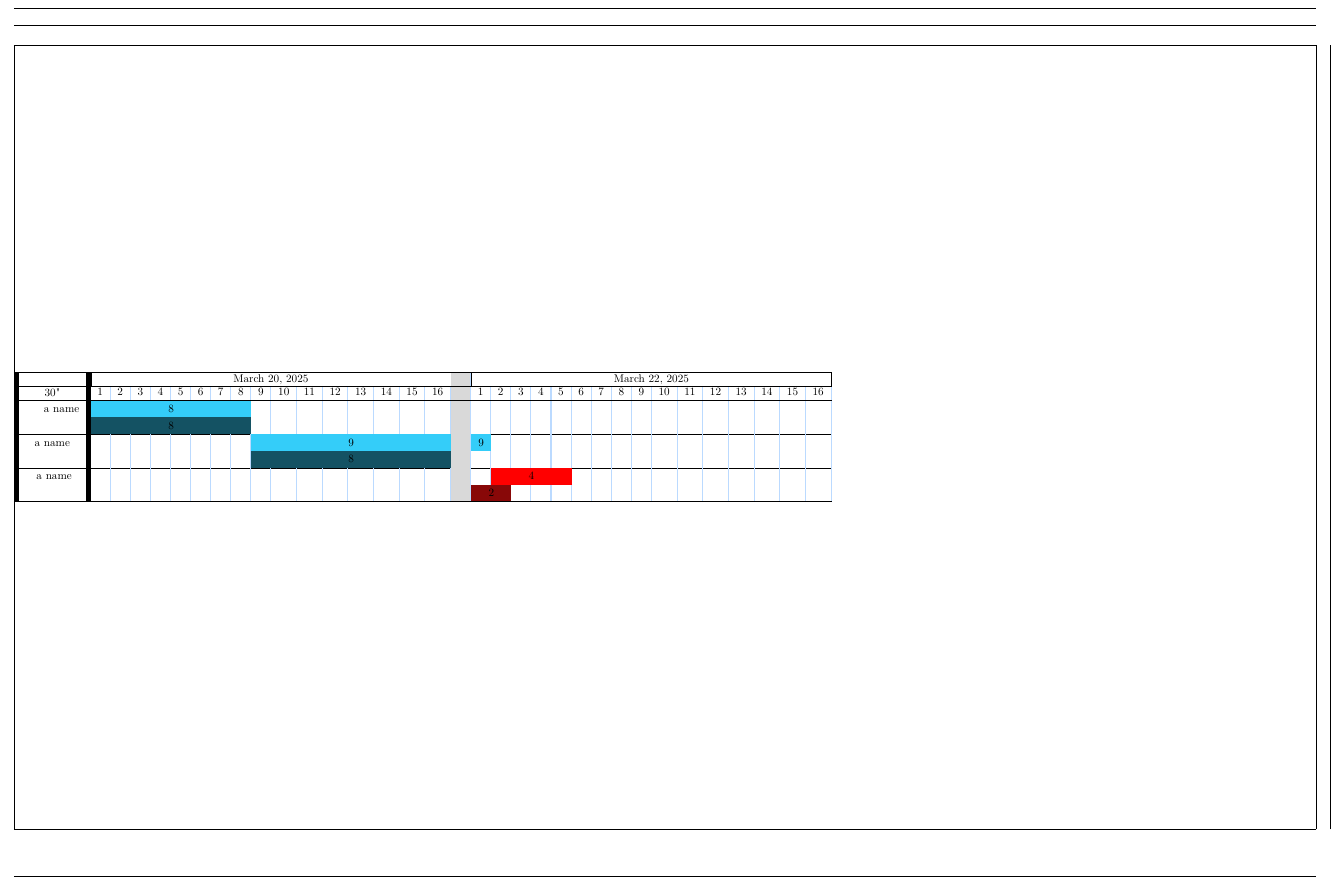
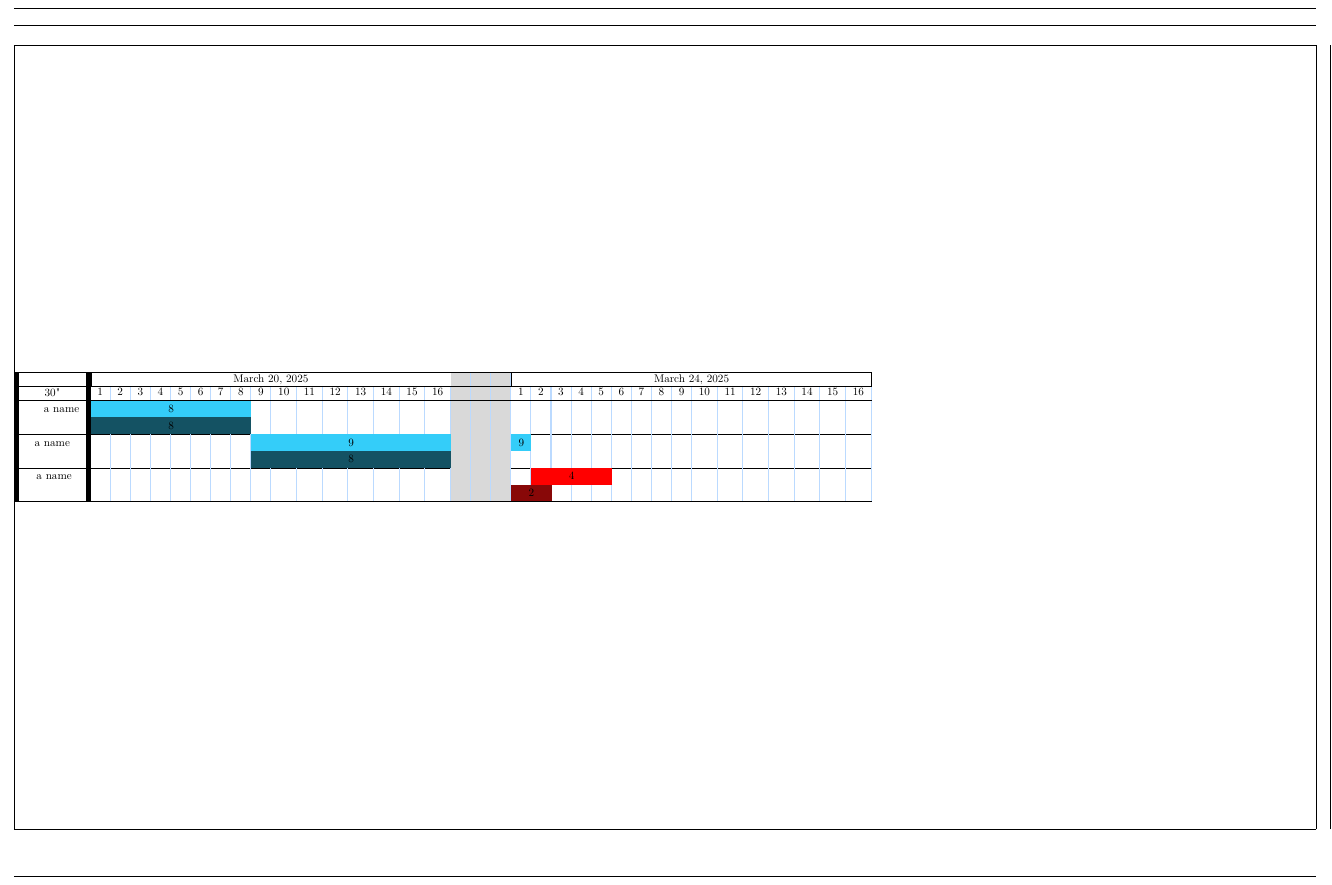
Before and after one commit to kcinay055679/latex-timetable, a LaTeX document (timetable.tex): part of the page, cut so that both start at the same text. Compiled offline with pdfLaTeX.

Commit message:
add more rest days

```diff
--- a/timetable.tex
+++ b/timetable.tex
@@ -66,7 +66,7 @@
 \input{vars.tex}
 
 \begin{table}[]\label{my-label}
-\begin{Timetable}{tabular}{W R W}
+\begin{Timetable}{tabular}{W R R R W}
 \colorBlue
 
 \task{a name}{8}{8}
```
Also changed, not shown: timetable.pdf.
